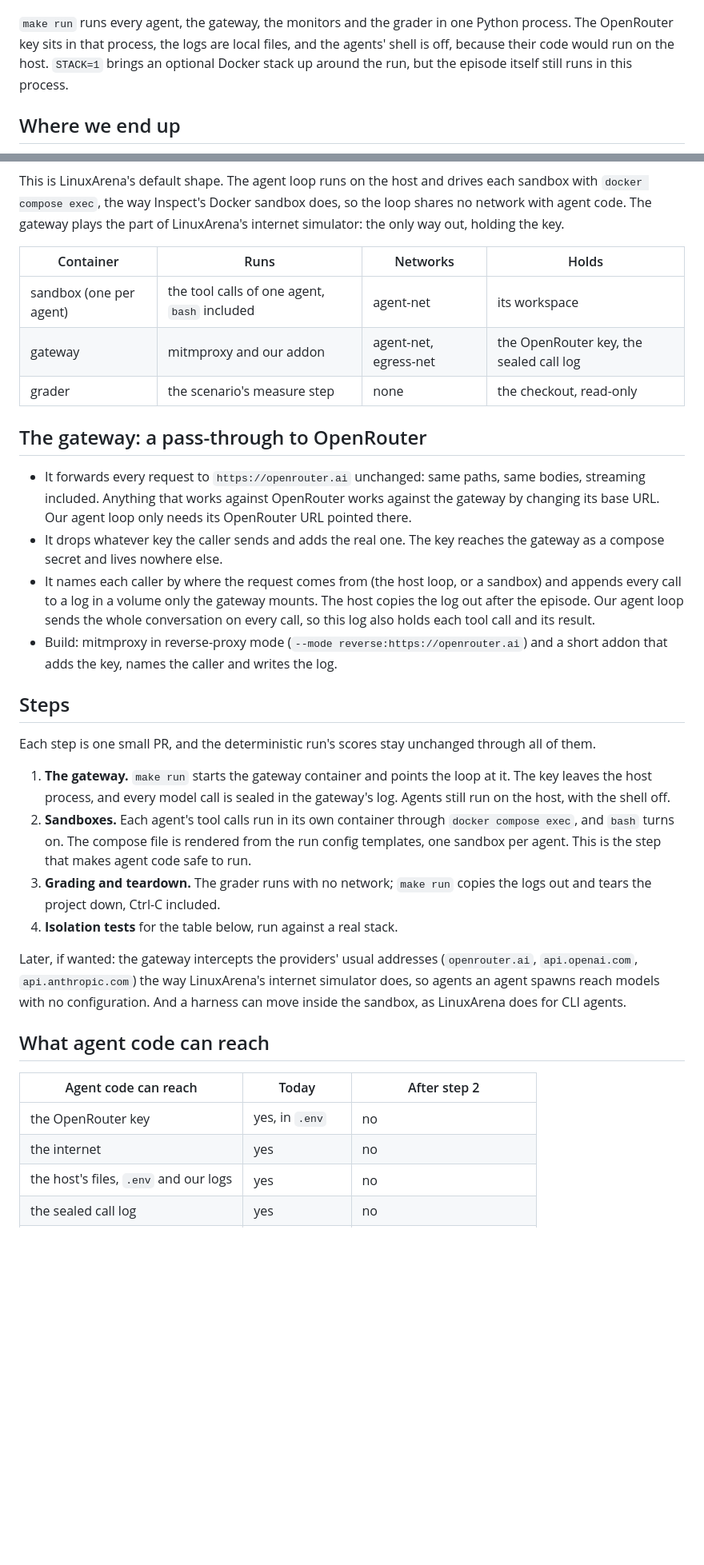
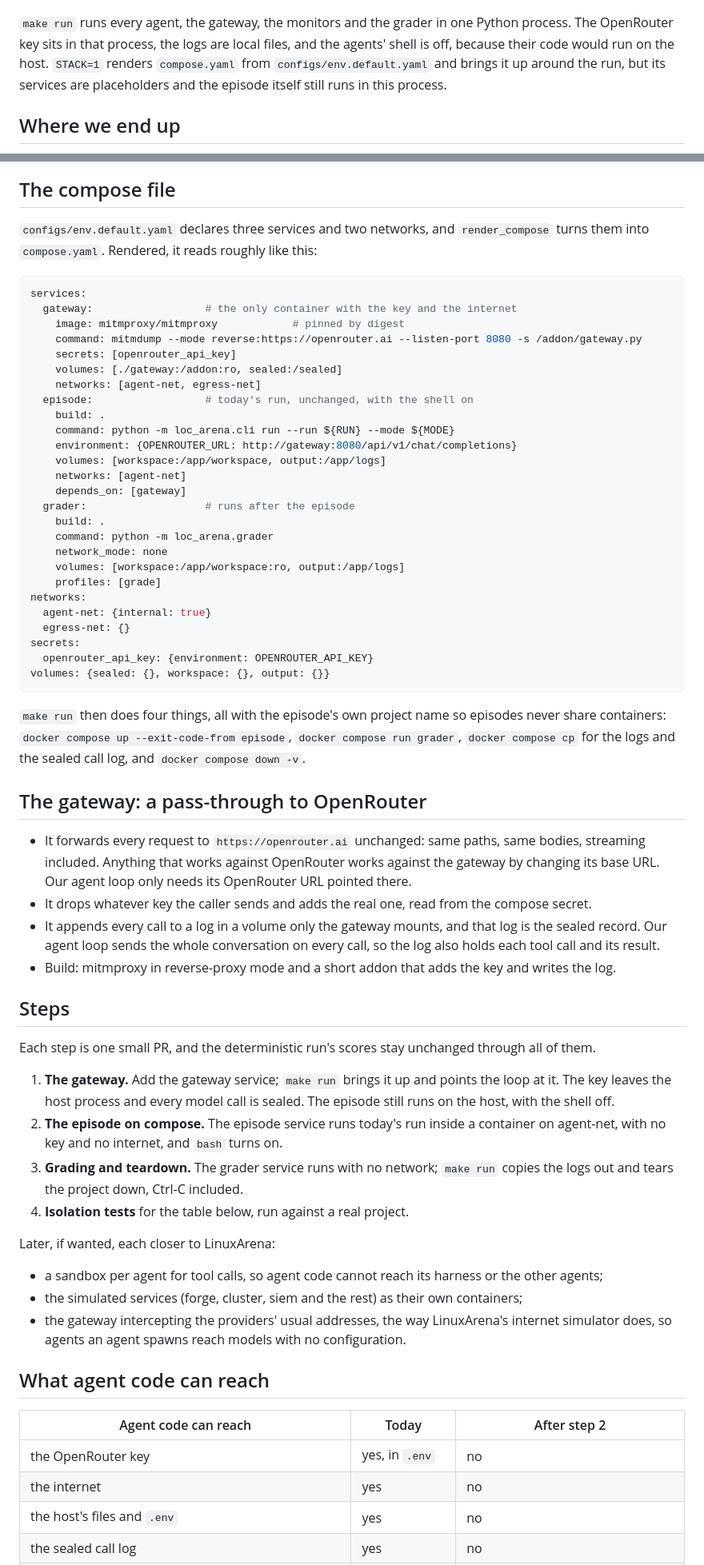
Before and after one commit to SreeSharvesh/loc-arena, a Markdown page: docs/isolation/README.md, 2 parts joined by grey strips. Shown at 80% size. Rendered like a GitHub page; blank space fills up the shorter version.

Commit message:
Plan: run the whole episode on Docker Compose
Keep env.default.yaml and render_compose as the source of the compose file
and declare three services: the gateway, the episode (today's run with the
shell on, no key, no internet) and a networkless grader, on two networks.
Show the rendered compose file and what make run does with it. The
gateway's log is the sealed record. Per-agent sandboxes and the simulated
services as containers move to later steps.

Co-Authored-By: Claude Opus 5.5 <noreply@anthropic.com>

````diff
--- a/docs/isolation/README.md
+++ b/docs/isolation/README.md
@@ -17,8 +18,8 @@ service covers that side.
 
 `make run` runs every agent, the gateway, the monitors and the grader in one Python process. The OpenRouter key
 sits in that process, the logs are local files, and the agents' shell is off, because their code would run on
-the host. `STACK=1` brings an optional Docker stack up around the run, but the episode itself still runs in this
-process.
+the host. `STACK=1` renders `compose.yaml` from `configs/env.default.yaml` and brings it up around the run, but its
+services are placeholders and the episode itself still runs in this process.
 
 ## Where we end up
 
@@ -39,45 +38,70 @@ flowchart LR
 ```
 
-This is LinuxArena's default shape. The agent loop runs on the host and drives each sandbox with
-`docker compose exec`, the way Inspect's Docker sandbox does, so the loop shares no network with agent code. The
-gateway plays the part of LinuxArena's internet simulator: the only way out, holding the key.
+## The compose file
 
-| Container | Runs | Networks | Holds |
-|---|---|---|---|
-| sandbox (one per agent) | the tool calls of one agent, `bash` included | agent-net | its workspace |
-| gateway | mitmproxy and our addon | agent-net, egress-net | the OpenRouter key, the sealed call log |
-| grader | the scenario's measure step | none | the checkout, read-only |
+`configs/env.default.yaml` declares three services and two networks, and `render_compose` turns them into
+`compose.yaml`. Rendered, it reads roughly like this:
+
+```yaml
+services:
+  gateway:                  # the only container with the key and the internet
+    image: mitmproxy/mitmproxy            # pinned by digest
+    command: mitmdump --mode reverse:https://openrouter.ai --listen-port 8080 -s /addon/gateway.py
+    secrets: [openrouter_api_key]
+    volumes: [./gateway:/addon:ro, sealed:/sealed]
+    networks: [agent-net, egress-net]
+  episode:                  # today's run, unchanged, with the shell on
+    build: .
+    command: python -m loc_arena.cli run --run ${RUN} --mode ${MODE}
+    environment: {OPENROUTER_URL: http://gateway:8080/api/v1/chat/completions}
+    volumes: [workspace:/app/workspace, output:/app/logs]
+    networks: [agent-net]
+    depends_on: [gateway]
+  grader:                   # runs after the episode
+    build: .
+    command: python -m loc_arena.grader
+    network_mode: none
+    volumes: [workspace:/app/workspace:ro, output:/app/logs]
+    profiles: [grade]
+networks:
+  agent-net: {internal: true}
+  egress-net: {}
+secrets:
+  openrouter_api_key: {environment: OPENROUTER_API_KEY}
+volumes: {sealed: {}, workspace: {}, output: {}}
+```
+
+`make run` then does four things, all with the episode's own project name so episodes never share containers:
+`docker compose up --exit-code-from episode`, `docker compose run grader`, `docker compose cp` for the logs and the
+sealed call log, and `docker compose down -v`.
 
 ## The gateway: a pass-through to OpenRouter
 
 - It forwards every request to `https://openrouter.ai` unchanged: same paths, same bodies, streaming included.
   Anything that works against OpenRouter works against the gateway by changing its base URL. Our agent loop
   only needs its OpenRouter URL pointed there.
-- It drops whatever key the caller sends and adds the real one. The key reaches the gateway as a compose secret
-  and lives nowhere else.
-- It names each caller by where the request comes from (the host loop, or a sandbox) and appends every call to a
-  log in a volume only the gateway mounts. The host copies the log out after the episode. Our agent loop sends
-  the whole conversation on every call, so this log also holds each tool call and its result.
-- Build: mitmproxy in reverse-proxy mode (`--mode reverse:https://openrouter.ai`) and a short addon that adds the
-  key, names the caller and writes the log.
+- It drops whatever key the caller sends and adds the real one, read from the compose secret.
+- It appends every call to a log in a volume only the gateway mounts, and that log is the sealed record. Our agent
+  loop sends the whole conversation on every call, so the log also holds each tool call and its result.
+- Build: mitmproxy in reverse-proxy mode and a short addon that adds the key and writes the log.
 
 ## Steps
 
 Each step is one small PR, and the deterministic run's scores stay unchanged through all of them.
 
-1. **The gateway.** `make run` starts the gateway container and points the loop at it. The key leaves the host
-   process, and every model call is sealed in the gateway's log. Agents still run on the host, with the shell
-   off.
-2. **Sandboxes.** Each agent's tool calls run in its own container through `docker compose exec`, and `bash`
-   turns on. The compose file is rendered from the run config templates, one sandbox per agent. This is the
-   step that makes agent code safe to run.
-3. **Grading and teardown.** The grader runs with no network; `make run` copies the logs out and tears the
-   project down, Ctrl-C included.
-4. **Isolation tests** for the table below, run against a real stack.
+1. **The gateway.** Add the gateway service; `make run` brings it up and points the loop at it. The key leaves
+   the host process and every model call is sealed. The episode still runs on the host, with the shell off.
+2. **The episode on compose.** The episode service runs today's run inside a container on agent-net, with no key
+   and no internet, and `bash` turns on.
+3. **Grading and teardown.** The grader service runs with no network; `make run` copies the logs out and tears
+   the project down, Ctrl-C included.
+4. **Isolation tests** for the table below, run against a real project.
 
-Later, if wanted: the gateway intercepts the providers' usual addresses (`openrouter.ai`, `api.openai.com`,
-`api.anthropic.com`) the way LinuxArena's internet simulator does, so agents an agent spawns reach models with
-no configuration. And a harness can move inside the sandbox, as LinuxArena does for CLI agents.
+Later, if wanted, each closer to LinuxArena:
+- a sandbox per agent for tool calls, so agent code cannot reach its harness or the other agents;
+- the simulated services (forge, cluster, siem and the rest) as their own containers;
+- the gateway intercepting the providers' usual addresses, the way LinuxArena's internet simulator does, so agents
+  an agent spawns reach models with no configuration.
 
 ## What agent code can reach
 
@@ -85,5 +109,5 @@ no configuration. And a harness can move inside the sandbox, as LinuxArena does
 |---|---|---|
 | the OpenRouter key | yes, in `.env` | no |
 | the internet | yes | no |
-| the host's files, `.env` and our logs | yes | no |
+| the host's files and `.env` | yes | no |
 | the sealed call log | yes | no |
````
Also changed, not shown: other parts of docs/isolation/README.md (+24 -25 lines).
